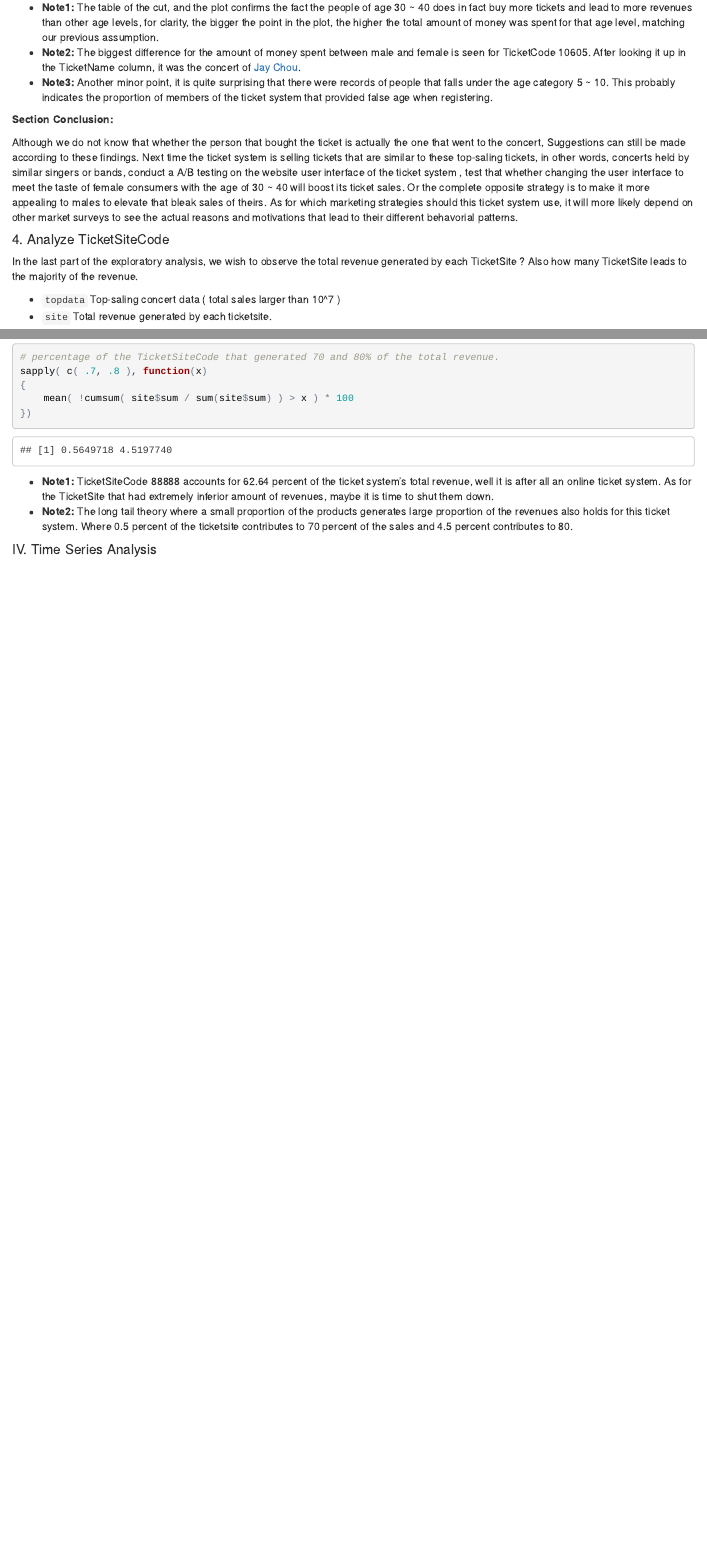
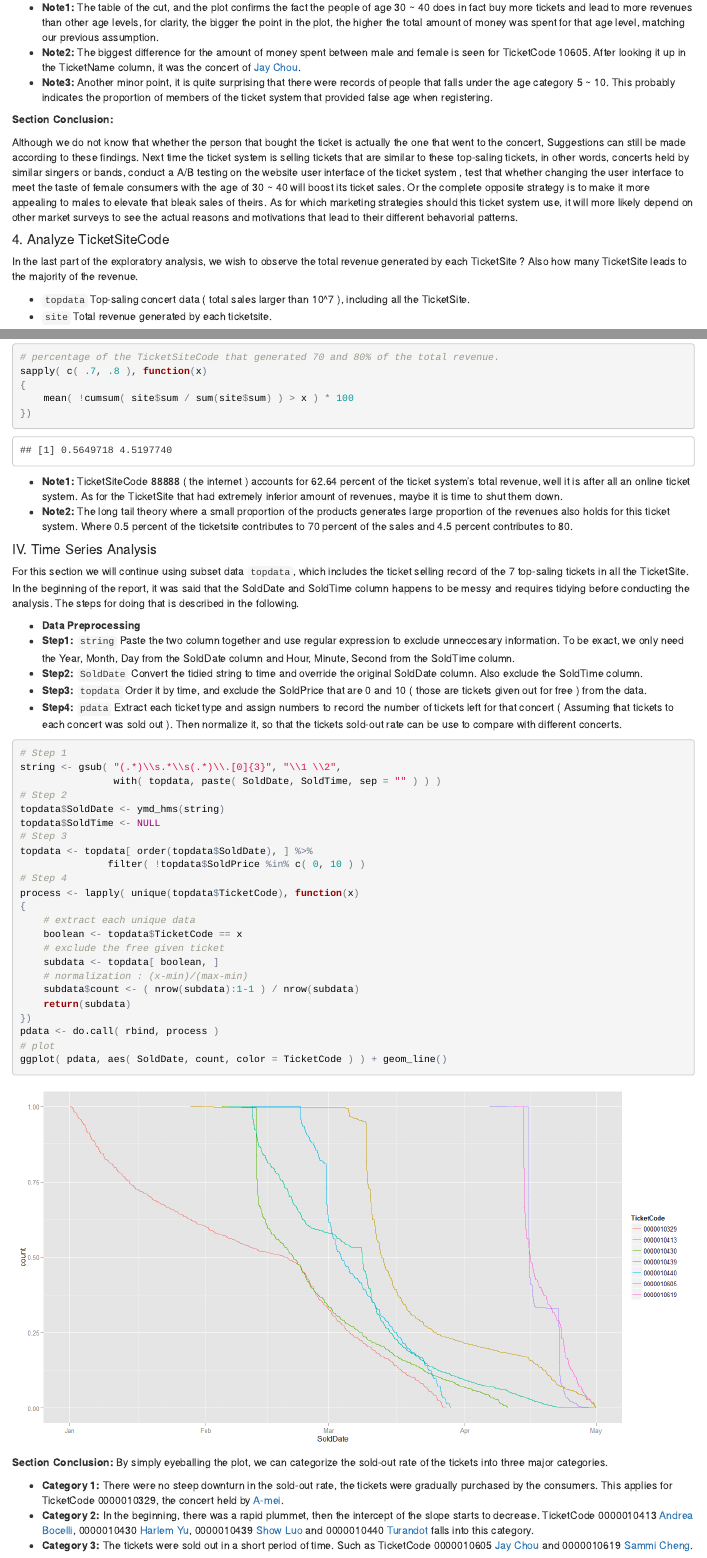
Before and after one commit to ethen8181/ticket-system, an R Markdown document (system/system.Rmd): the page in a window 1100 px wide, from 6050 px down, and a second part further down, joined at a grey line. The pictures show the output file system/system.html that the author committed with the source, opened offline.

Commit message:
time series

````diff
--- a/system/system.Rmd
+++ b/system/system.Rmd
@@ -186,7 +186,7 @@ Although we do not know that whether the person that bought the ticket is actual
 
 In the last part of the exploratory analysis, we wish to observe the total revenue generated by each TicketSite ? Also how many TicketSite leads to the majority of the revenue.
 
-- `topdata` Top-saling concert data ( total sales larger than 10^7 )
+- `topdata` Top-saling concert data ( total sales larger than 10^7 ), including all the TicketSite.
 - `site` Total revenue generated by each ticketsite.
 ```{r}
 topdata <- data[ TicketCode %in% high, ]
@@ -201,7 +201,50 @@ sapply( c( .7, .8 ), function(x)
 
 ```
 
-- **Note1:** TicketSiteCode 88888 accounts for `r round( site$sum[1] / sum(site$sum)*100, 2)` percent of the ticket system's total revenue, well it is after all an online ticket system. As for the TicketSite that had extremely inferior amount of revenues, maybe it is time to shut them down.
+- **Note1:** TicketSiteCode 88888 ( the internet ) accounts for `r round( site$sum[1] / sum(site$sum)*100, 2)` percent of the ticket system's total revenue, well it is after all an online ticket system. As for the TicketSite that had extremely inferior amount of revenues, maybe it is time to shut them down.
 - **Note2:** The long tail theory where a small proportion of the products generates large proportion of the revenues also holds for this ticket system. Where 0.5 percent of the ticketsite contributes to 70 percent of the sales and 4.5 percent contributes to 80.
 
 #### IV. Time Series Analysis
+
+For this section we will continue using subset data `topdata`, which includes the ticket selling record of the 7 top-saling tickets in all the TicketSite. In the beginning of the report, it was said that the SoldDate and SoldTime column happens to be messy and requires tidying before conducting the analysis. The steps for doing that is described in the following.
+
+- **Data Preprocessing**
+- **Step1:** `string` Paste the two column together and use regular expression to exclude unneccesary information. To be exact, we only need the Year, Month, Day from the SoldDate column and Hour, Minute, Second from the SoldTime column.
+- **Step2:** `SoldDate` Convert the tidied string to time and override the original SoldDate column. Also exclude the SoldTime column.
+- **Step3:** `topdata` Order it by time, and exclude the SoldPrice that are 0 and 10 ( those are tickets given out for free ) from the data.
+- **Step4:** `pdata` Extract each ticket type and assign numbers to record the number of tickets left for that concert ( Assuming that tickets to each concert was sold out ). Then normalize it, so that the tickets sold-out rate can be use to compare with different concerts.
+
+```{r, fig.height = 8, fig.width = 15}
+
+# Step 1
+string <- gsub( "(.*)\\s.*\\s(.*)\\.[0]{3}", "\\1 \\2",
+                with( topdata, paste( SoldDate, SoldTime, sep = "" ) ) )
+# Step 2
+topdata$SoldDate <- ymd_hms(string)
+topdata$SoldTime <- NULL
+# Step 3
+topdata <- topdata[ order(topdata$SoldDate), ] %>%
+               filter( !topdata$SoldPrice %in% c( 0, 10 ) )
+# Step 4
+process <- lapply( unique(topdata$TicketCode), function(x)
+{
+    # extract each unique data
+    boolean <- topdata$TicketCode == x
+    # exclude the free given ticket
+    subdata <- topdata[ boolean, ]
+    # normalization : (x-min)/(max-min)
+    subdata$count <- ( nrow(subdata):1-1 ) / nrow(subdata)
+    return(subdata)
+})
+pdata <- do.call( rbind, process )
+# plot
+ggplot( pdata, aes( SoldDate, count, color = TicketCode ) ) + geom_line()
+
+```
+
+
+**Section Conclusion:** By simply eyeballing the plot, we can categorize the sold-out rate of the tickets into three major categories.
+
+- **Category 1:** There were no steep downturn in the sold-out rate, the tickets were gradually purchased by the consumers. This applies for TicketCode 0000010329, the concert held by [A-mei](https://en.wikipedia.org/wiki/A-mei).
+- **Category 2:** In the beginning, there was a rapid plummet, then the intercept of the slope starts to decrease. TicketCode 0000010413 [Andrea Bocelli](https://en.wikipedia.org/wiki/Andrea_Bocelli), 0000010430 [Harlem Yu](https://en.wikipedia.org/wiki/Harlem_Yu), 0000010439 [Show Luo](https://en.wikipedia.org/wiki/Show_Luo) and 0000010440 [Turandot](https://en.wikipedia.org/?title=Turandot) falls into this category.
+- **Category 3:** The tickets were sold out in a short period of time. Such as TicketCode 0000010605 [Jay Chou](https://en.wikipedia.org/?title=Jay_Chou) and 0000010619 [Sammi Cheng](https://en.wikipedia.org/?title=Sammi_Cheng).
````
Also changed, not shown: system/system.R (+45 -2 lines), system/system.html, system/system.md, system/system_files/figure-html/unnamed-chunk-11-1.png (added), system/system.Rmd (4 more changed lines).
